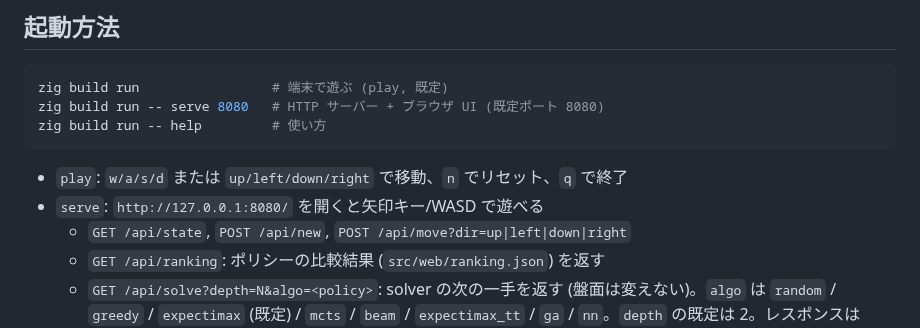
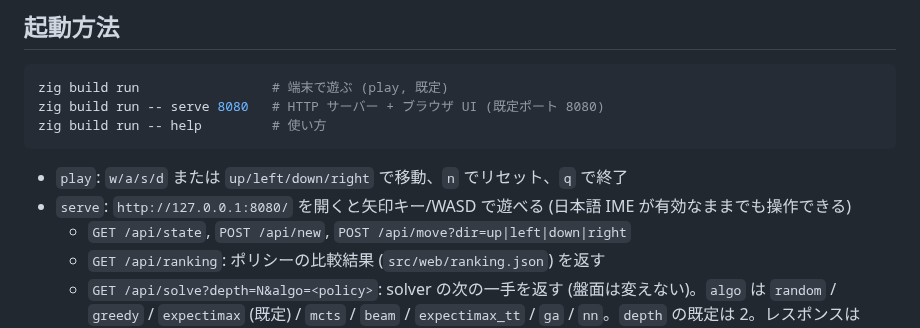
Before and after one commit to avocadoisi/Game.2048, a Markdown page: README.md, the part around the change. GitHub-like rendering.

Commit message:
docs: note WASD/arrows work under an active Japanese IME

````diff
--- a/README.md
+++ b/README.md
@@ -93,7 +93,7 @@ zig build run -- help         # 使い方
 ```
 
 - `play`: `w/a/s/d` または `up/left/down/right` で移動、`n` でリセット、`q` で終了
-- `serve`: `http://127.0.0.1:8080/` を開くと矢印キー/WASD で遊べる
+- `serve`: `http://127.0.0.1:8080/` を開くと矢印キー/WASD で遊べる (日本語 IME が有効なままでも操作できる)
   - `GET /api/state`, `POST /api/new`, `POST /api/move?dir=up|left|down|right`
   - `GET /api/ranking`: ポリシーの比較結果 (`src/web/ranking.json`) を返す
   - `GET /api/solve?depth=N&algo=<policy>`: solver の次の一手を返す (盤面は変えない)。`algo` は `random` / `greedy` / `expectimax` (既定) / `mcts` / `beam` / `expectimax_tt` / `ga` / `nn`。`depth` の既定は 2。レスポンスは `{"algo","depth","dir","ranking"}` で、`dir` は合法手なしのとき `null`、`ranking` は `expectimax` / `greedy` のときだけ各手の評価が入り、それ以外は空配列
````
